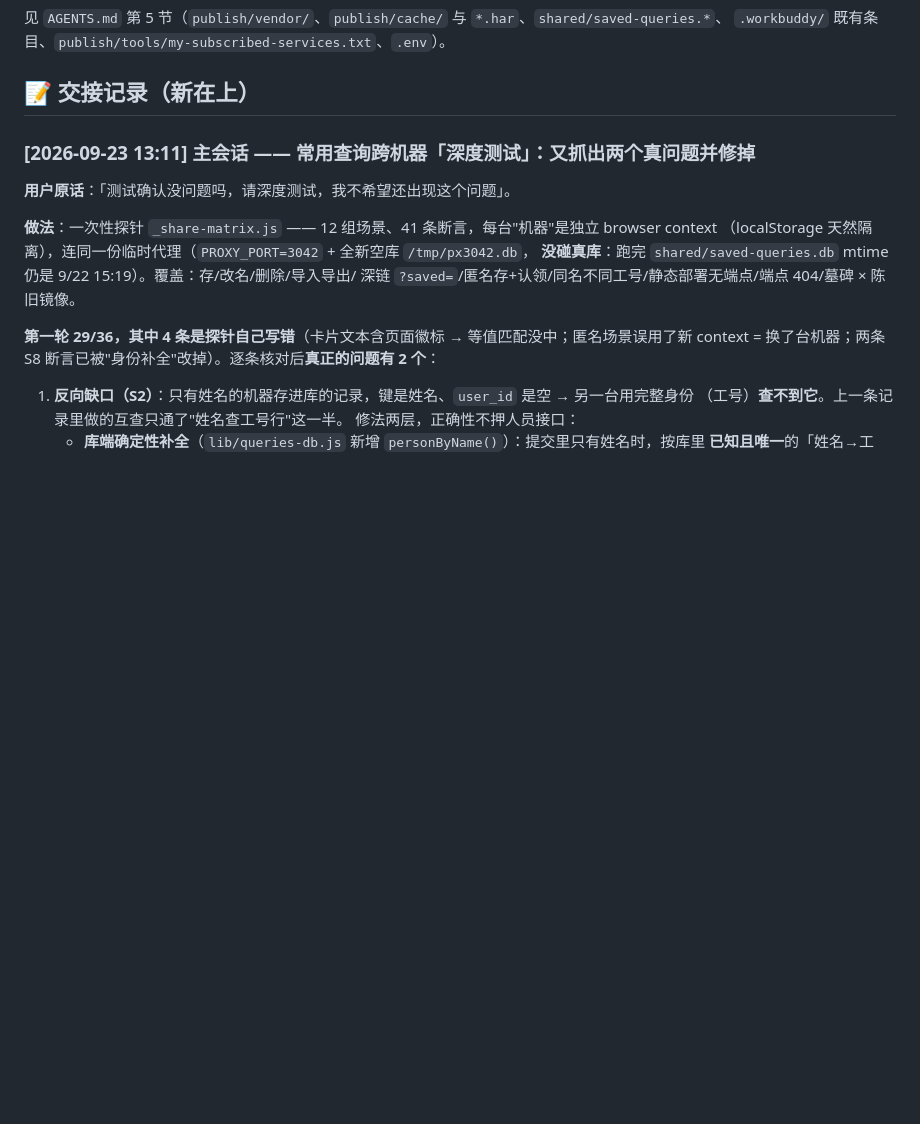
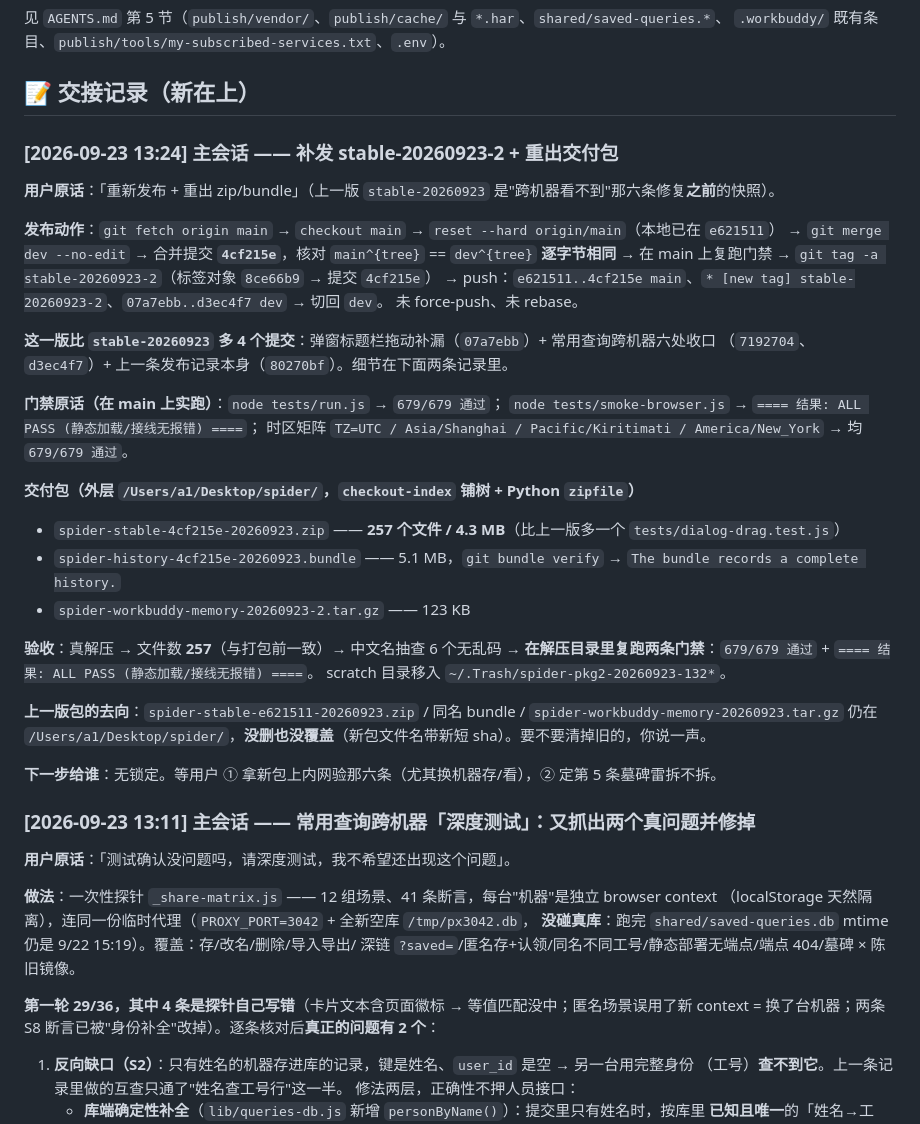
Before and after one commit to kokomi1234/spider, a Markdown page: CHANGELOG.md, the part around the change. Rendered like a GitHub page; blank space fills up the shorter version.

Commit message:
docs(协同): 补发 stable-20260923-2（合并提交 4cf215e）+ 重出交付包与验收记录

```diff
--- a/CHANGELOG.md
+++ b/CHANGELOG.md
@@ -72,6 +72,37 @@
 `.workbuddy/` 既有条目、`publish/tools/my-subscribed-services.txt`、`.env`）。
 
 ## 📝 交接记录（新在上）
+
+### [2026-09-23 13:24] 主会话 —— 补发 stable-20260923-2 + 重出交付包
+
+**用户原话**：「重新发布 + 重出 zip/bundle」（上一版 `stable-20260923` 是"跨机器看不到"那六条修复**之前**的快照）。
+
+**发布动作**：`git fetch origin main` → `checkout main` → `reset --hard origin/main`（本地已在 `e621511`）
+→ `git merge dev --no-edit` → 合并提交 **`4cf215e`**，核对 `main^{tree}` == `dev^{tree}` **逐字节相同**
+→ 在 main 上复跑门禁 → `git tag -a stable-20260923-2`（标签对象 `8ce66b9` → 提交 `4cf215e`）
+→ push：`e621511..4cf215e main`、`* [new tag] stable-20260923-2`、`07a7ebb..d3ec4f7 dev` → 切回 `dev`。
+未 force-push、未 rebase。
+
+**这一版比 `stable-20260923` 多 4 个提交**：弹窗标题栏拖动补漏（`07a7ebb`）+ 常用查询跨机器六处收口
+（`7192704`、`d3ec4f7`）+ 上一条发布记录本身（`80270bf`）。细节在下面两条记录里。
+
+**门禁原话（在 main 上实跑）**：`node tests/run.js` → `679/679 通过`；
+`node tests/smoke-browser.js` → `==== 结果: ALL PASS (静态加载/接线无报错) ====`；
+时区矩阵 `TZ=UTC / Asia/Shanghai / Pacific/Kiritimati / America/New_York` → 均 `679/679 通过`。
+
+**交付包（外层 `/Users/a1/Desktop/spider/`，`checkout-index` 铺树 + Python `zipfile`）**
+- `spider-stable-4cf215e-20260923.zip` —— **257 个文件 / 4.3 MB**（比上一版多一个 `tests/dialog-drag.test.js`）
+- `spider-history-4cf215e-20260923.bundle` —— 5.1 MB，`git bundle verify` → `The bundle records a complete history.`
+- `spider-workbuddy-memory-20260923-2.tar.gz` —— 123 KB
+
+**验收**：真解压 → 文件数 **257**（与打包前一致）→ 中文名抽查 6 个无乱码 →
+**在解压目录里复跑两条门禁**：`679/679 通过` + `==== 结果: ALL PASS (静态加载/接线无报错) ====`。
+scratch 目录移入 `~/.Trash/spider-pkg2-20260923-132*`。
+
+**上一版包的去向**：`spider-stable-e621511-20260923.zip` / 同名 bundle / `spider-workbuddy-memory-20260923.tar.gz`
+仍在 `/Users/a1/Desktop/spider/`，**没删也没覆盖**（新包文件名带新短 sha）。要不要清掉旧的，你说一声。
+
+**下一步给谁**：无锁定。等用户 ① 拿新包上内网验那六条（尤其换机器存/看），② 定第 5 条墓碑雷拆不拆。
 
 ### [2026-09-23 13:11] 主会话 —— 常用查询跨机器「深度测试」：又抓出两个真问题并修掉
 
```
